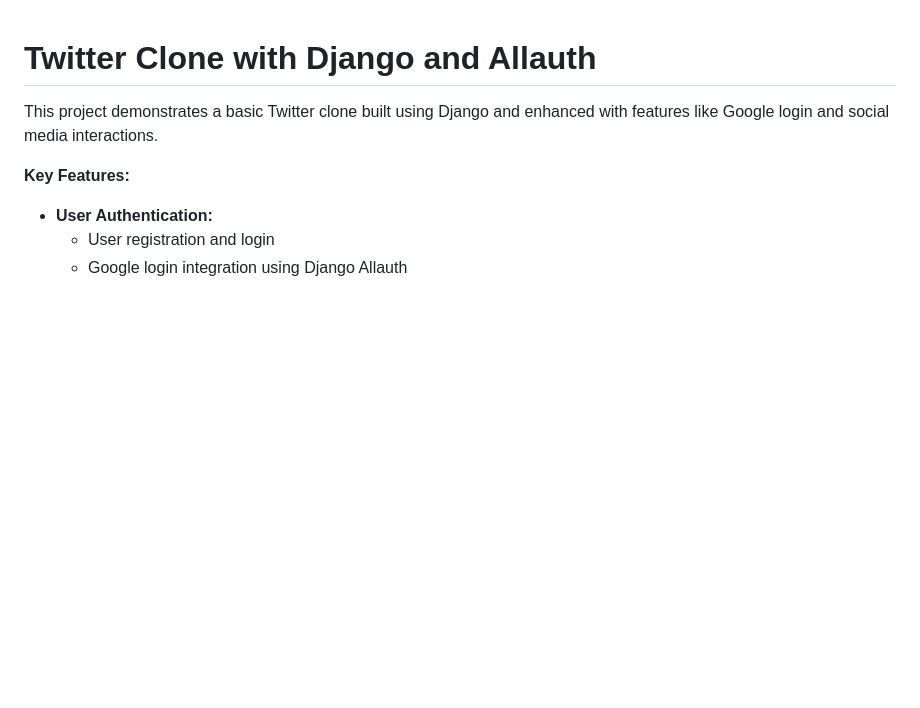
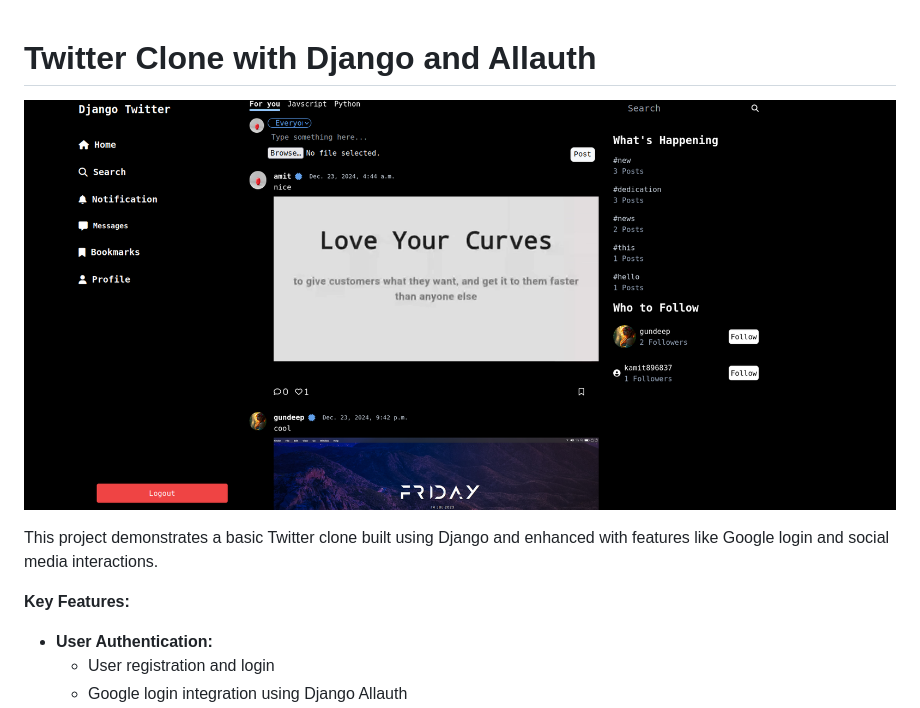
Before and after one commit to programmeramit/django-twitter, a Markdown page: README.md, the part around the change. Rendered like a GitHub page; blank space fills up the shorter version.

```diff
--- a/README.md
+++ b/README.md
@@ -1,4 +1,7 @@
 # Twitter Clone with Django and Allauth
+
+![Model Diagram](github.png)
+
 
 This project demonstrates a basic Twitter clone built using Django and enhanced with features like Google login and social media interactions.
 
```
